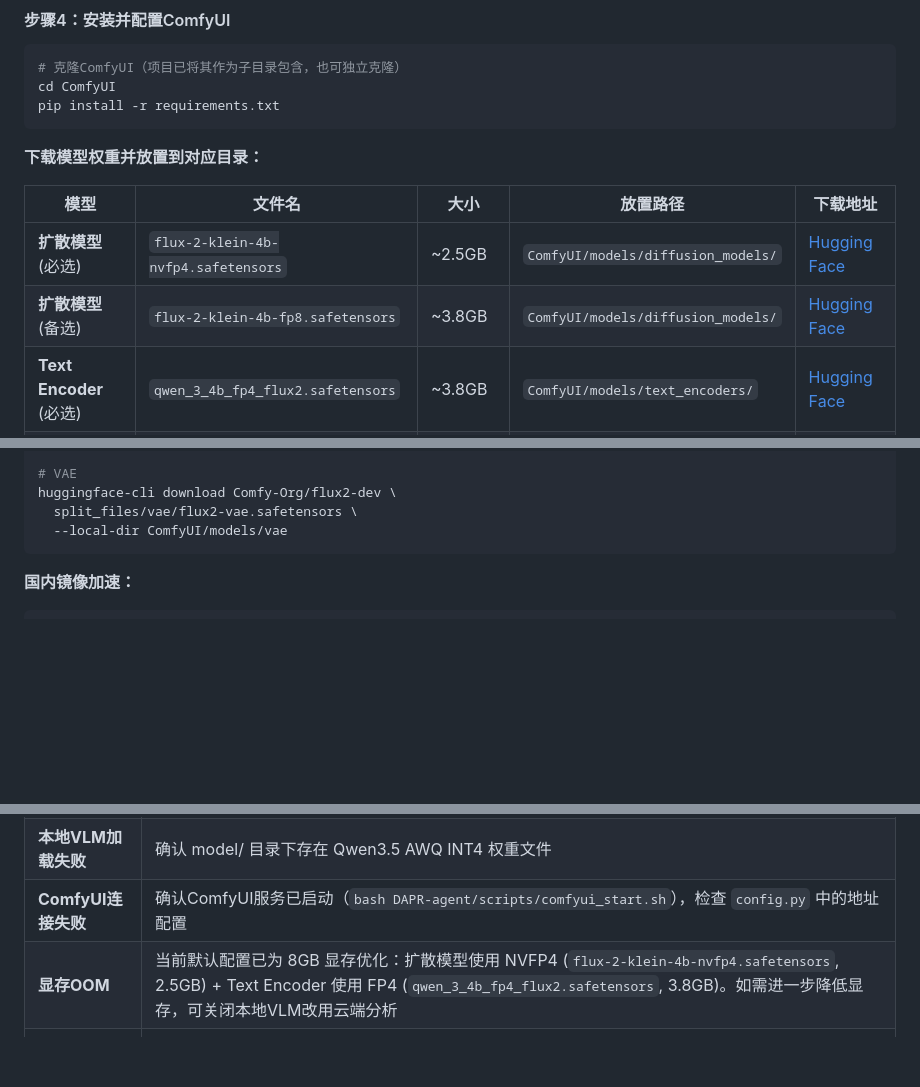
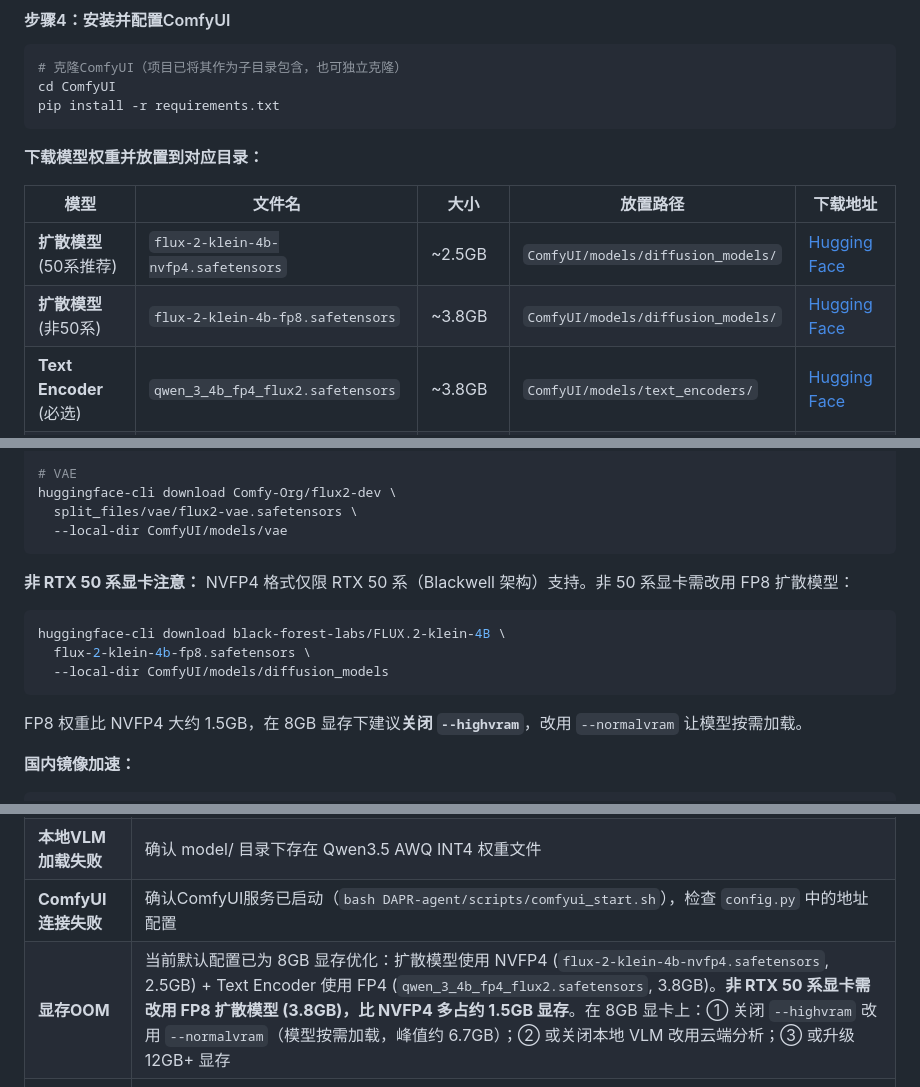
Before and after one commit to Lmy271828/DAPR-Analysis-System, a Markdown page: README.md, 3 parts joined by grey strips. Rendered like a GitHub page; blank space fills up the shorter version.

Commit message:
docs: 补充非50系显卡FP8说明与显存计算
- 扩散模型表格标注50系/非50系适用版本
- 添加FP8下载命令及显存注意事项
- 更新故障排除: 详细说明FP8在8GB下的3种缓解方案

````diff
--- a/README.md
+++ b/README.md
@@ -503,8 +503,8 @@ pip install -r requirements.txt
 
 | 模型 | 文件名 | 大小 | 放置路径 | 下载地址 |
 |------|--------|------|----------|----------|
-| **扩散模型** (必选) | `flux-2-klein-4b-nvfp4.safetensors` | ~2.5GB | `ComfyUI/models/diffusion_models/` | [Hugging Face](https://huggingface.co/black-forest-labs/FLUX.2-klein-4B/resolve/main/flux-2-klein-4b-nvfp4.safetensors) |
-| **扩散模型** (备选) | `flux-2-klein-4b-fp8.safetensors` | ~3.8GB | `ComfyUI/models/diffusion_models/` | [Hugging Face](https://huggingface.co/black-forest-labs/FLUX.2-klein-4B/resolve/main/flux-2-klein-4b-fp8.safetensors) |
+| **扩散模型** (50系推荐) | `flux-2-klein-4b-nvfp4.safetensors` | ~2.5GB | `ComfyUI/models/diffusion_models/` | [Hugging Face](https://huggingface.co/black-forest-labs/FLUX.2-klein-4B/resolve/main/flux-2-klein-4b-nvfp4.safetensors) |
+| **扩散模型** (非50系) | `flux-2-klein-4b-fp8.safetensors` | ~3.8GB | `ComfyUI/models/diffusion_models/` | [Hugging Face](https://huggingface.co/black-forest-labs/FLUX.2-klein-4B/resolve/main/flux-2-klein-4b-fp8.safetensors) |
 | **Text Encoder** (必选) | `qwen_3_4b_fp4_flux2.safetensors` | ~3.8GB | `ComfyUI/models/text_encoders/` | [Hugging Face](https://huggingface.co/Comfy-Org/vae-text-encoder-for-flux-klein-4b/resolve/main/split_files/text_encoders/qwen_3_4b_fp4_flux2.safetensors) |
 | **Text Encoder** (备选) | `qwen_3_4b.safetensors` | ~7.5GB | `ComfyUI/models/text_encoders/` | [Hugging Face](https://huggingface.co/Comfy-Org/vae-text-encoder-for-flux-klein-4b/resolve/main/split_files/text_encoders/qwen_3_4b.safetensors) |
 | **VAE** (必选) | `flux2-vae.safetensors` | ~336MB | `ComfyUI/models/vae/` | [Hugging Face](https://huggingface.co/Comfy-Org/flux2-dev/resolve/main/split_files/vae/flux2-vae.safetensors) |
@@ -527,6 +527,15 @@ huggingface-cli download Comfy-Org/flux2-dev \
   split_files/vae/flux2-vae.safetensors \
   --local-dir ComfyUI/models/vae
 ```
+
+**非 RTX 50 系显卡注意：**
+NVFP4 格式仅限 RTX 50 系（Blackwell 架构）支持。非 50 系显卡需改用 FP8 扩散模型：
+```bash
+huggingface-cli download black-forest-labs/FLUX.2-klein-4B \
+  flux-2-klein-4b-fp8.safetensors \
+  --local-dir ComfyUI/models/diffusion_models
+```
+FP8 权重比 NVFP4 大约 1.5GB，在 8GB 显存下建议**关闭 `--highvram`**，改用 `--normalvram` 让模型按需加载。
 
 **国内镜像加速：**
 ```bash
@@ -719,7 +728,7 @@ CANVAS_CONFIG = {
 | **内容生成失败** | 确认 MOONSHOT_API_KEY 已正确设置 |
 | **本地VLM加载失败** | 确认 model/ 目录下存在 Qwen3.5 AWQ INT4 权重文件 |
 | **ComfyUI连接失败** | 确认ComfyUI服务已启动（`bash DAPR-agent/scripts/comfyui_start.sh`），检查 `config.py` 中的地址配置 |
-| **显存OOM** | 当前默认配置已为 8GB 显存优化：扩散模型使用 NVFP4 (`flux-2-klein-4b-nvfp4.safetensors`, 2.5GB) + Text Encoder 使用 FP4 (`qwen_3_4b_fp4_flux2.safetensors`, 3.8GB)。如需进一步降低显存，可关闭本地VLM改用云端分析 |
+| **显存OOM** | 当前默认配置已为 8GB 显存优化：扩散模型使用 NVFP4 (`flux-2-klein-4b-nvfp4.safetensors`, 2.5GB) + Text Encoder 使用 FP4 (`qwen_3_4b_fp4_flux2.safetensors`, 3.8GB)。**非 RTX 50 系显卡需改用 FP8 扩散模型 (3.8GB)，比 NVFP4 多占约 1.5GB 显存**。在 8GB 显卡上：① 关闭 `--highvram` 改用 `--normalvram`（模型按需加载，峰值约 6.7GB）；② 或关闭本地 VLM 改用云端分析；③ 或升级 12GB+ 显存 |
 | **密钥未设置** | 确认 `DAPR_ENCRYPTION_KEY` 环境变量已正确设置，否则会话数据无法保存 |
 | **视频录制失败** | 确保使用HTTPS或localhost，检查浏览器权限设置 |
 | **JSON解析失败** | 检查 Qwen3.5 是否按指定 Schema 输出；lm-format-enforcer 约束解码会自动保障合法 JSON |
````
